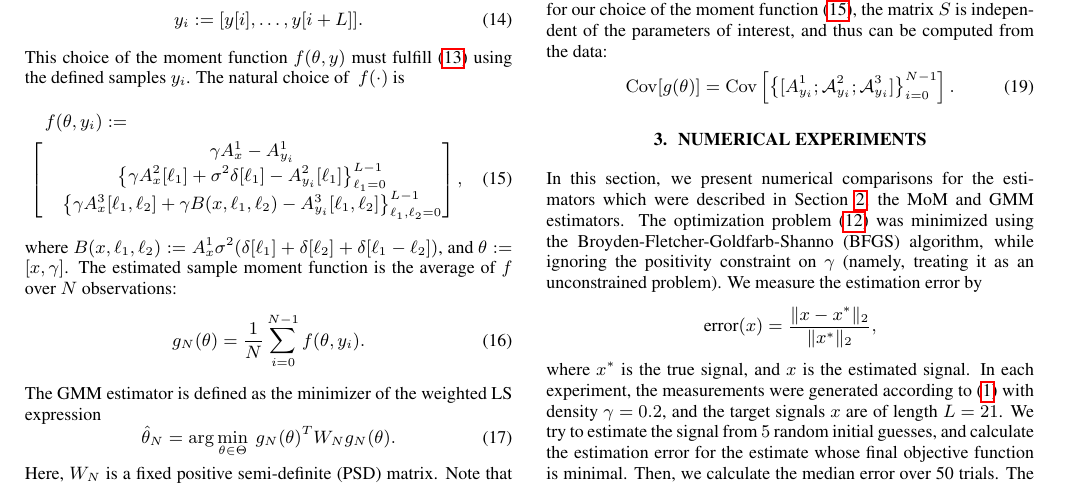
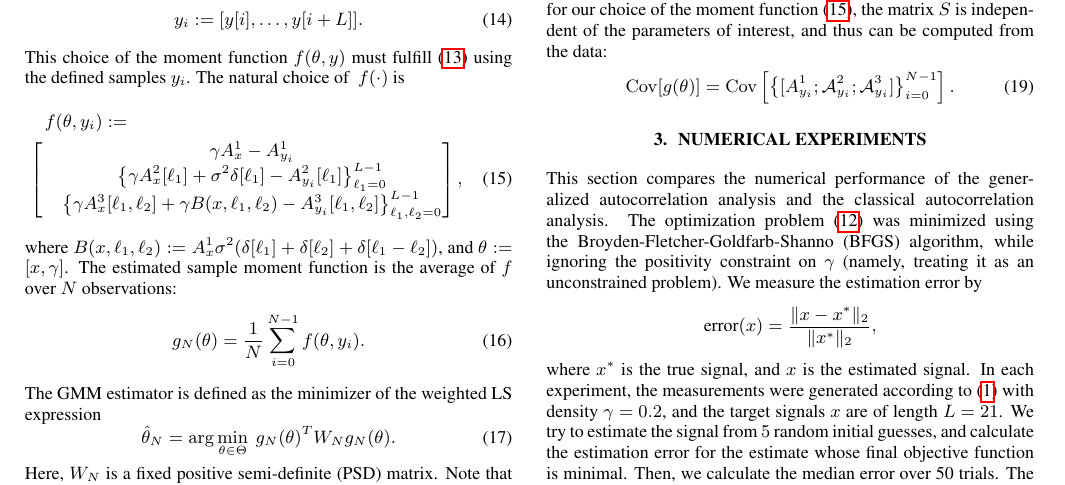
Before and after one commit to krshay/MTD-GMM, a LaTeX paper (paper/GMM_MTD.tex): part of page 3 of 5, cut so that both start at the same text. Compiled offline with pdfLaTeX.

Commit message:
Update GMM_MTD.tex

```diff
--- a/paper/GMM_MTD.tex
+++ b/paper/GMM_MTD.tex
@@ -247,7 +247,7 @@ Theorem~\ref{Thm-2-6} provides a matrix~$W$ {that} guarantees a minimal asymptot
 
 \section{Numerical experiments}
 \label{sec:numerical}
-In this section, we present numerical comparisons for the estimators which were described in Section~\ref{sec:math}, the MoM and GMM estimators. The optimization problem~(\ref{eq:optimization}) was minimized using the~\mbox{Broyden-Fletcher-Goldfarb-Shanno}~(BFGS) algorithm, while ignoring the positivity constraint on~$\gamma$ (namely, treating it as an unconstrained problem).  We measure the estimation error by
+This section compares the numerical performance of the generalized autocorrelation analysis and the classical autocorrelation analysis. The optimization problem~(\ref{eq:optimization}) was minimized using the~\mbox{Broyden-Fletcher-Goldfarb-Shanno}~(BFGS) algorithm, while ignoring the positivity constraint on~$\gamma$ (namely, treating it as an unconstrained problem).  We measure the estimation error by
 \begin{equation*}
 \text{error}(x) = \frac{\|x - x^*\|_2}{\|x^*\|_2},
 \end{equation*}
```
